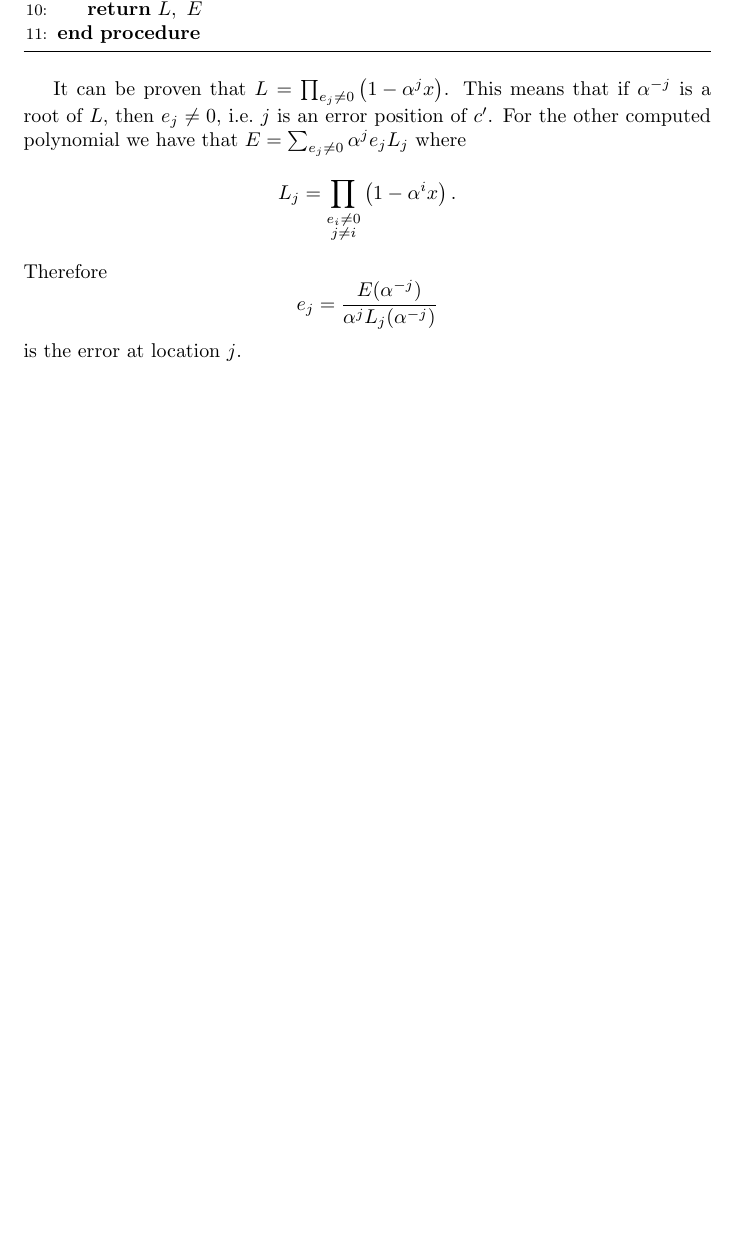
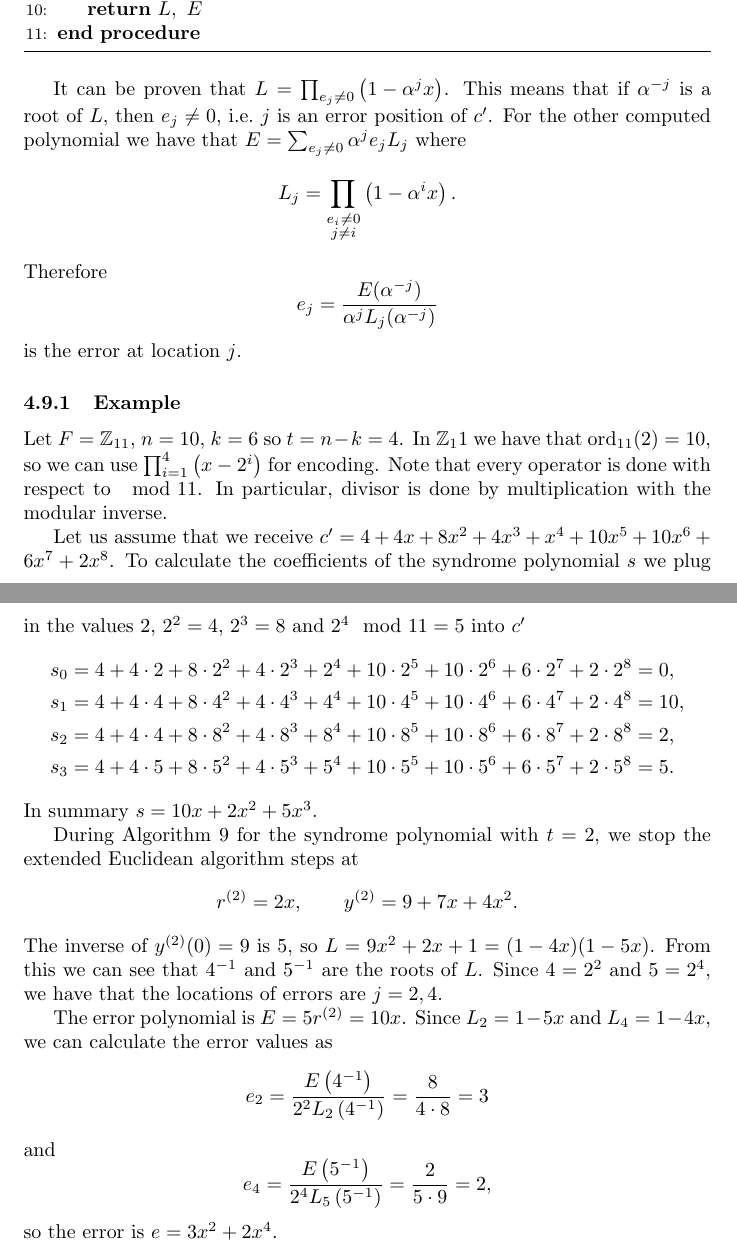
Before and after one commit to zleho/application-of-discrete-models-notes, a LaTeX document (main.tex): part of page 20 of 20 before the commit and two parts of pages 20 and 21 of 21 after it, the two joined at a grey line, cut so that both start at the same text, the shorter picture padded with empty space. Compiled offline with pdfLaTeX.

Commit message:
example reed solomon

```diff
--- a/main.tex
+++ b/main.tex
@@ -978,4 +978,40 @@ Therefore
     e_j = \frac{E(\alpha^{-j})}{\alpha^{j}L_j(\alpha^{-j})}
 \]
 is the error at location $j$.
+
+\subsubsection{Example}
+
+Let $F=\Z_{11}$, $n=10$, $k=6$ so $t=n-k=4$.
+In $\Z_11$ we have that $\mathrm{ord}_{11}(2) = 10$, so we can use $\prod_{i=1}^4 \left( x - 2^i \right)$ for encoding.
+Note that every operator is done with respect to $\mod 11$.
+In particular, divisor is done by multiplication with the modular inverse.
+
+Let us assume that we receive $c' = 4 + 4x + 8x^2 + 4x^3 + x^4 + 10x^5 + 10x^6 + 6x^7 + 2x^8$.
+To calculate the coefficients of the syndrome polynomial $s$ we plug in the values $2$, $2^2=4$, $2^3=8$ and $2^4 \mod 11 = 5$ into $c'$
+\begin{align*}
+    s_0 &= 4 + 4 \cdot 2  + 8\cdot 2^2 + 4\cdot 2^3 + 2^4 + 10\cdot 2^5 + 10 \cdot 2^6 + 6 \cdot 2^7 + 2 \cdot 2^8 = 0, \\
+    s_1 &= 4 + 4 \cdot 4  + 8\cdot 4^2 + 4\cdot 4^3 + 4^4 + 10\cdot 4^5 + 10 \cdot 4^6 + 6 \cdot 4^7 + 2 \cdot 4^8 = 10, \\
+    s_2 &= 4 + 4 \cdot 4  + 8\cdot 8^2 + 4\cdot 8^3 + 8^4 + 10\cdot 8^5 + 10 \cdot 8^6 + 6 \cdot 8^7 + 2 \cdot 8^8 = 2, \\
+    s_3 &= 4 + 4 \cdot 5  + 8\cdot 5^2 + 4\cdot 5^3 + 5^4 + 10\cdot 5^5 + 10 \cdot 5^6 + 6 \cdot 5^7 + 2 \cdot 5^8 = 5.
+\end{align*}
+In summary $s=10x + 2x^2 + 5x^3$.
+
+During Algorithm \ref{alg:calc-error-polynomials} for the syndrome polynomial with $t=2$, we stop the extended Euclidean algorithm steps at
+\[
+    r^{(2)} = 2x, \qquad y^{(2)} = 9 + 7x + 4x^2.
+\]
+The inverse of $y^{(2)}(0)=9$ is $5$, so $L = 9x^2 + 2x + 1 = (1-4x)(1-5x)$.
+From this we can see that $4^{-1}$ and $5^{-1}$ are the roots of $L$.
+Since $4 = 2^2$ and $5 = 2^4$, we have that the locations of errors are $j=2,4$.
+
+The error polynomial is $E=5r^{(2)} = 10x$. Since $L_2 = 1-5x$ and $L_4 = 1-4x$, we can calculate the error values as
+\[
+    e_2 = \frac{E\left(4^{-1}\right)}{2^2 L_2\left(4^{-1}\right)} = \frac{8}{4 \cdot 8} = 3
+\]
+and
+\[
+    e_4 = \frac{E\left(5^{-1}\right)}{2^4 L_5\left(5^{-1}\right)} = \frac{2}{5 \cdot 9} = 2,
+\]
+so the error is $e=3x^2 + 2x^4$.
+
 \end{document}
```
Also changed, not shown: main.pdf, main.tex (2 more changed lines).
